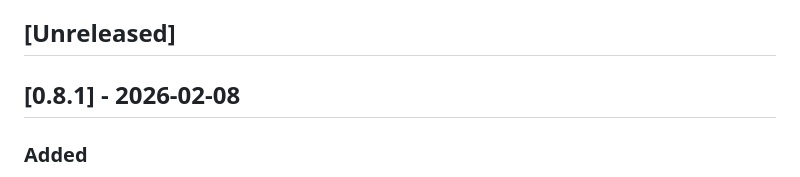
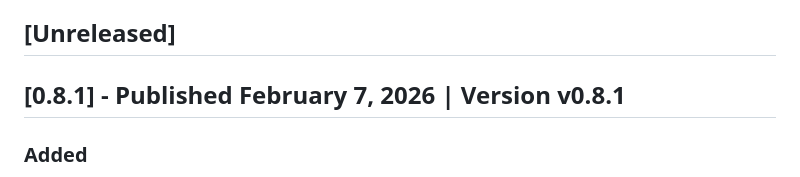
Before and after one commit to flyingrobots/open-charter, a Markdown page: CHANGELOG.md, the part around the change. GitHub-like rendering.

Commit message:
docs: fix v0.8.1 published date in changelog

```diff
--- a/CHANGELOG.md
+++ b/CHANGELOG.md
@@ -6,7 +6,7 @@ This project follows Semantic Versioning for draft iterations (MAJOR.MINOR.PATCH
 
 ## [Unreleased]
 
-## [0.8.1] - 2026-02-08
+## [0.8.1] - Published February 7, 2026 | Version v0.8.1
 
 ### Added
 - Phase 1 “good standing” definition and hardship-waiver path for Signatory Council participation (Article XIV).
```
